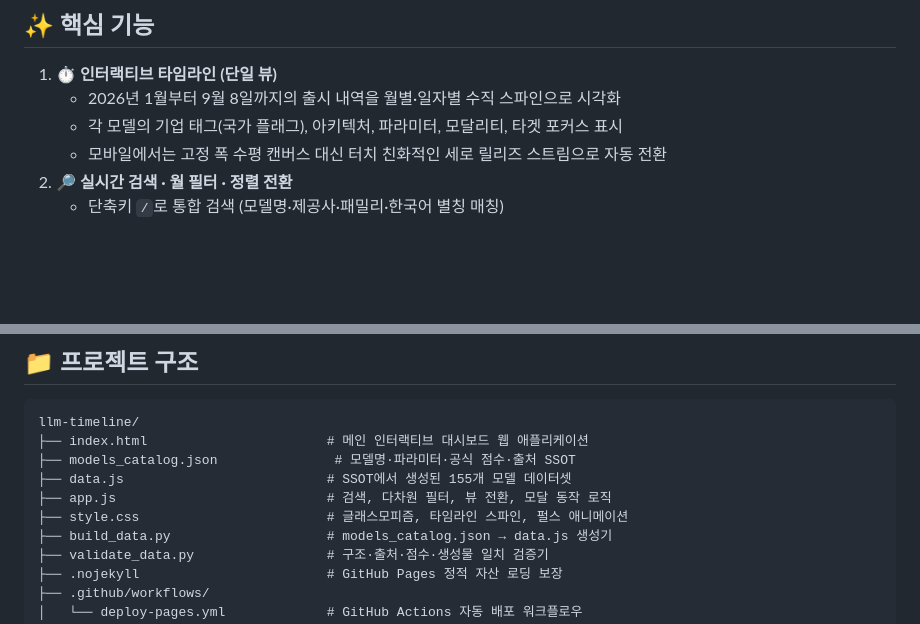
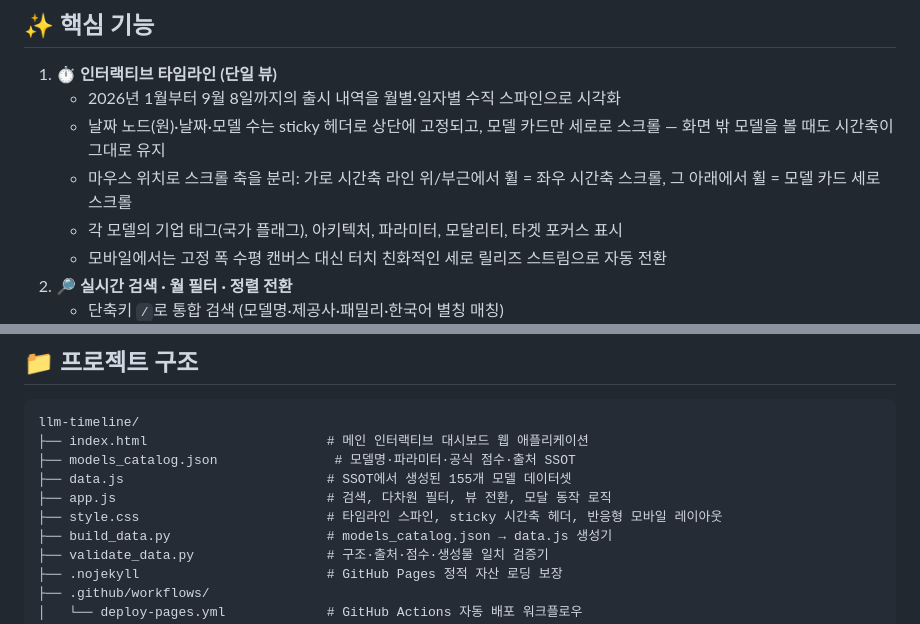
Before and after one commit to hojin12312/llm-timeline, a Markdown page: README.md, 2 parts joined by grey strips. Drawn GitHub-style; blank space fills up the shorter version.

Commit message:
docs: README에 분리 스크롤·sticky 시간축 헤더 동작 반영
Generated with [Devin](https://devin.ai)

Co-Authored-By: Devin <158243242+devin-ai-integration[bot]@users.noreply.github.com>

```diff
--- a/README.md
+++ b/README.md
@@ -33,6 +33,8 @@
 
 1. **⏱️ 인터랙티브 타임라인 (단일 뷰)**
    - 2026년 1월부터 9월 8일까지의 출시 내역을 월별·일자별 수직 스파인으로 시각화
+   - 날짜 노드(원)·날짜·모델 수는 sticky 헤더로 상단에 고정되고, 모델 카드만 세로로 스크롤 — 화면 밖 모델을 볼 때도 시간축이 그대로 유지
+   - 마우스 위치로 스크롤 축을 분리: 가로 시간축 라인 위/부근에서 휠 = 좌우 시간축 스크롤, 그 아래에서 휠 = 모델 카드 세로 스크롤
    - 각 모델의 기업 태그(국가 플래그), 아키텍처, 파라미터, 모달리티, 타겟 포커스 표시
    - 모바일에서는 고정 폭 수평 캔버스 대신 터치 친화적인 세로 릴리즈 스트림으로 자동 전환
 2. **🔎 실시간 검색 · 월 필터 · 정렬 전환**
@@ -132,7 +134,7 @@ llm-timeline/
 ├── models_catalog.json               # 모델명·파라미터·공식 점수·출처 SSOT
 ├── data.js                          # SSOT에서 생성된 155개 모델 데이터셋
 ├── app.js                           # 검색, 다차원 필터, 뷰 전환, 모달 동작 로직
-├── style.css                        # 글래스모피즘, 타임라인 스파인, 펄스 애니메이션
+├── style.css                        # 타임라인 스파인, sticky 시간축 헤더, 반응형 모바일 레이아웃
 ├── build_data.py                    # models_catalog.json → data.js 생성기
 ├── validate_data.py                 # 구조·출처·점수·생성물 일치 검증기
 ├── .nojekyll                        # GitHub Pages 정적 자산 로딩 보장
```
